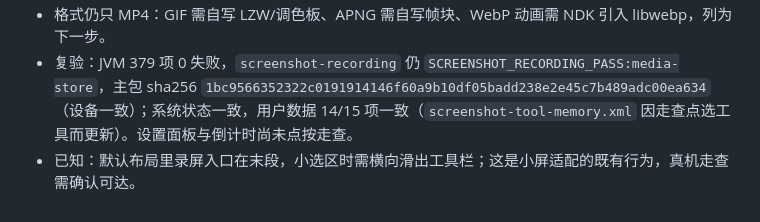
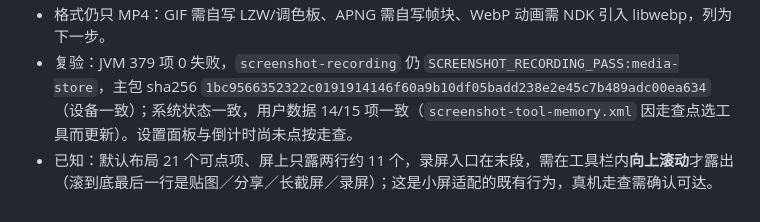
Before and after one commit to duofulang007/VoxFix, a Markdown page: docs/SnowShot复刻接续交接-2026-11-04.md, the part around the change. Rendered like a GitHub page.

```diff
--- a/docs/SnowShot复刻接续交接-2026-11-04.md
+++ b/docs/SnowShot复刻接续交接-2026-11-04.md
@@ -589,4 +589,4 @@ GitHub固定版本原始资料已按manifest核对，保存在 `.android/snow-pa
 - 延迟在投影授权后倒计时（控制条显示秒数，可取消），倒数结束才创建编码器；此时若屏幕已旋转会取消并提示重选区域。
 - 格式仍只 MP4：GIF 需自写 LZW/调色板、APNG 需自写帧块、WebP 动画需 NDK 引入 libwebp，列为下一步。
 - 复验：JVM 379 项 0 失败，`screenshot-recording` 仍 `SCREENSHOT_RECORDING_PASS:media-store`，主包 sha256 `1bc9566352322c0191914146f60a9b10df05badd238e2e45c7b489adc00ea634`（设备一致）；系统状态一致，用户数据 14/15 项一致（`screenshot-tool-memory.xml` 因走查点选工具而更新）。设置面板与倒计时尚未点按走查。
-- 已知：默认布局里录屏入口在末段，小选区时需横向滑出工具栏；这是小屏适配的既有行为，真机走查需确认可达。
+- 已知：默认布局 21 个可点项、屏上只露两行约 11 个，录屏入口在末段，需在工具栏内**向上滚动**才露出（滚到底最后一行是贴图／分享／长截屏／录屏）；这是小屏适配的既有行为，真机走查需确认可达。
```
Also changed, not shown: docs/SnowShot-T28-录屏-实现与验收-2026-11-06.md (+1 -1 lines).
